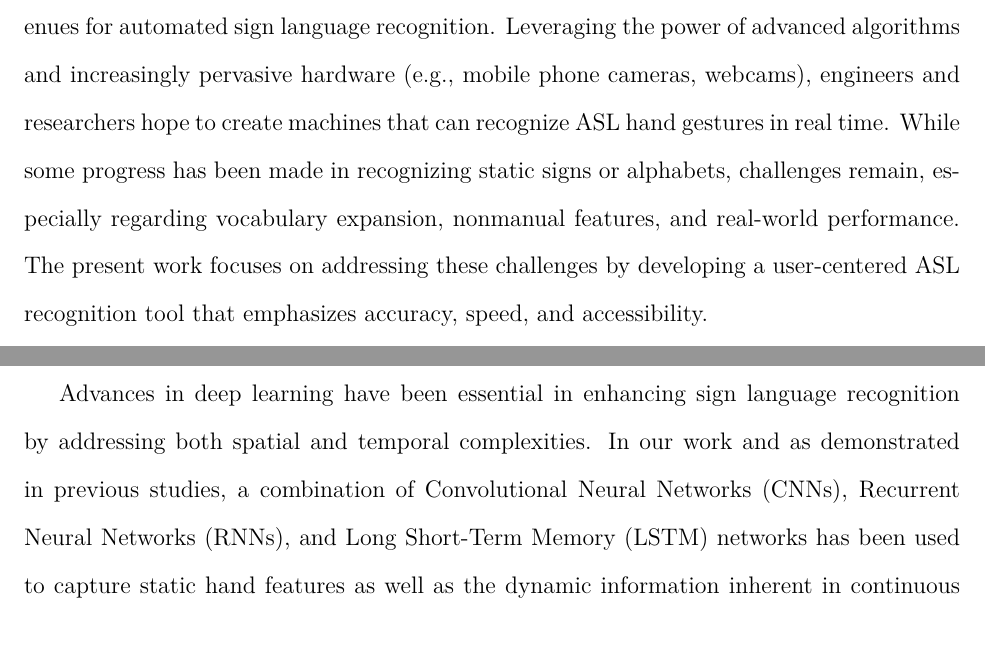
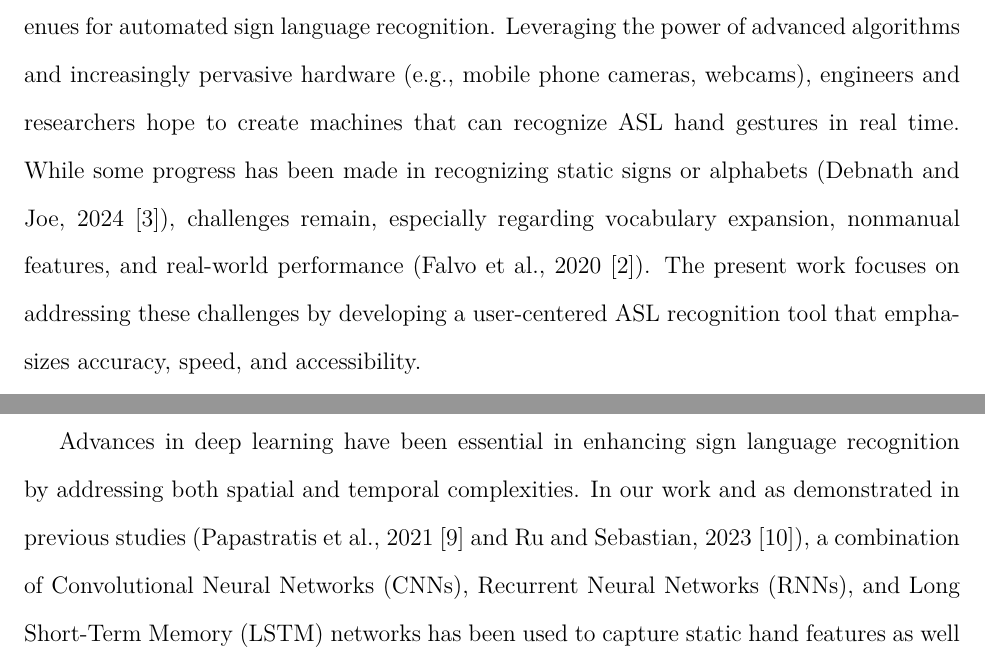
Before and after one commit to cfpisaca/ASLRecognition, a LaTeX thesis (thesis_paper/thesis.tex): two parts of pages 9 and 14 of 24 before the commit and two parts of pages 9 and 14 of 23 after it, joined at a grey line, cut so that both start at the same text. Compiled offline with pdfLaTeX.

Commit message:
prof. edits

```diff
--- a/thesis_paper/thesis.tex
+++ b/thesis_paper/thesis.tex
@@ -143,14 +143,14 @@ services, text-based messaging, and video relay services. However, these solutio
 real-time interpreters or a shared written language, which can be limiting in spontaneous, in-person
 conversations.
 
-In recent years, advances in computer vision and machine learning have opened new avenues for
-automated sign language recognition. Leveraging the power of advanced algorithms and increasingly
-pervasive hardware (e.g., mobile phone cameras, webcams), engineers and researchers hope to create
-machines that can recognize ASL hand gestures in real time. While some progress has been made in
-recognizing static signs or alphabets, challenges remain, especially regarding vocabulary expansion,
-nonmanual features, and real-world performance. The present work focuses on addressing these
-challenges by developing a user-centered ASL recognition tool that emphasizes accuracy, speed,
-and accessibility.
+In recent years, advances in computer vision and machine learning have opened new
+avenues for automated sign language recognition. Leveraging the power of advanced algorithms
+and increasingly pervasive hardware (e.g., mobile phone cameras, webcams), engineers and
+researchers hope to create machines that can recognize ASL hand gestures in real time. While
+some progress has been made in recognizing static signs or alphabets (Debnath and Joe, 2024 [3]),
+challenges remain, especially regarding vocabulary expansion, nonmanual features, and real-world
+performance (Falvo et al., 2020 [2]). The present work focuses on addressing these challenges by
+developing a user-centered ASL recognition tool that emphasizes accuracy, speed, and accessibility.
 
 \vspace{1.5em}
 \noindent
@@ -343,11 +342,11 @@ robust, real-time ASL recognition systems that can be easily adopted in real-wor
 \vspace{1em}
 
 Advances in deep learning have been essential in enhancing sign language recognition
-by addressing both spatial and temporal complexities. In our work and as demonstrated
-in previous studies, a combination of Convolutional Neural Networks (CNNs), Recurrent
-Neural Networks (RNNs), and Long Short-Term Memory (LSTM) networks has been used
-to capture static hand features as well as the dynamic information inherent in continuous
-gestures.
+by addressing both spatial and temporal complexities. In our work and as demonstrated in
+previous studies (Papastratis et al., 2021 [9] and Ru and Sebastian, 2023 [10]), a combination
+of Convolutional Neural Networks (CNNs), Recurrent Neural Networks (RNNs), and Long
+Short-Term Memory (LSTM) networks has been used to capture static hand features as well
+as the dynamic information inherent in continuous gestures.
 
 \vspace{1em}
 \noindent
```
Also changed, not shown: thesis_paper/thesis.pdf, thesis_paper/thesis.tex (33 more changed lines), 5 other files.
